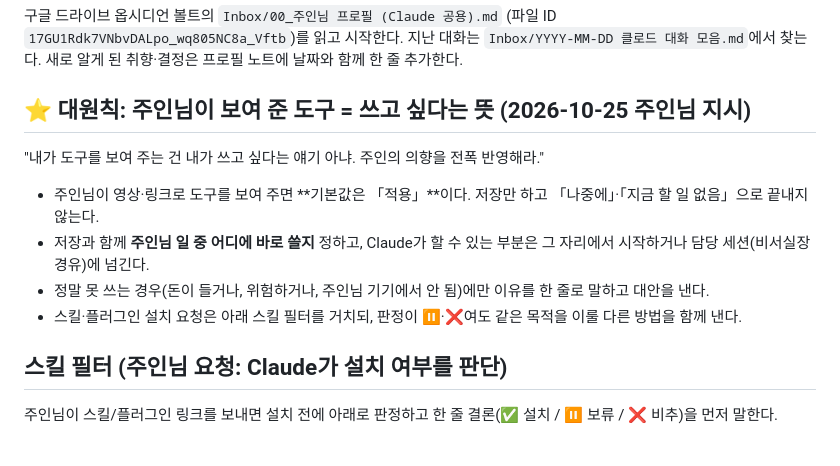
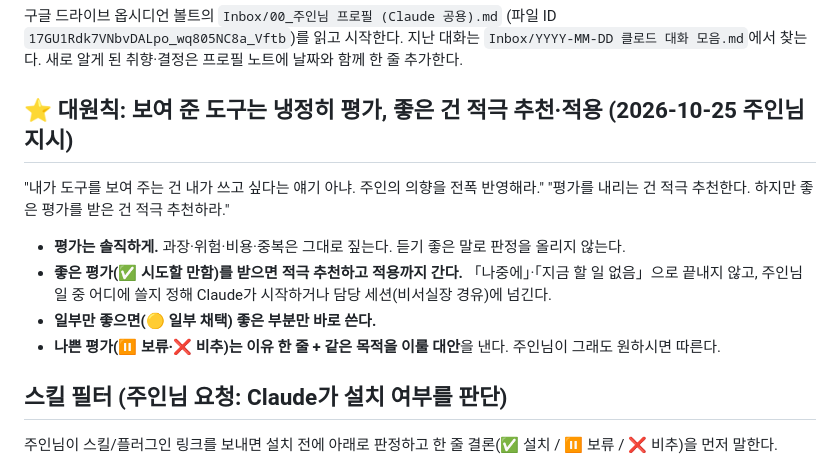
Before and after one commit to cog200489-code/my-hub1, a Markdown page: CLAUDE.md, the part around the change. GitHub-like rendering.

Commit message:
대원칙 ③ 다듬기: 평가는 냉정하게, 좋은 평가를 받은 도구는 적극 추천·적용
Co-Authored-By: Claude Opus 5.5 <noreply@anthropic.com>
Claude-Session: https://claude.ai/code/session_01CDd9Zx8ntVYvZFXJcdMAXf

```diff
--- a/CLAUDE.md
+++ b/CLAUDE.md
@@ -18,12 +18,13 @@
 구글 드라이브 옵시디언 볼트의 `Inbox/00_주인님 프로필 (Claude 공용).md` (파일 ID `17GU1Rdk7VNbvDALpo_wq805NC8a_Vftb`)를 읽고 시작한다.
 지난 대화는 `Inbox/YYYY-MM-DD 클로드 대화 모음.md`에서 찾는다. 새로 알게 된 취향·결정은 프로필 노트에 날짜와 함께 한 줄 추가한다.
 
-## ⭐ 대원칙: 주인님이 보여 준 도구 = 쓰고 싶다는 뜻 (2026-10-25 주인님 지시)
+## ⭐ 대원칙: 보여 준 도구는 냉정히 평가, 좋은 건 적극 추천·적용 (2026-10-25 주인님 지시)
 "내가 도구를 보여 주는 건 내가 쓰고 싶다는 얘기 아냐. 주인의 의향을 전폭 반영해라."
-- 주인님이 영상·링크로 도구를 보여 주면 **기본값은 「적용」**이다. 저장만 하고 「나중에」·「지금 할 일 없음」으로 끝내지 않는다.
-- 저장과 함께 **주인님 일 중 어디에 바로 쓸지** 정하고, Claude가 할 수 있는 부분은 그 자리에서 시작하거나 담당 세션(비서실장 경유)에 넘긴다.
-- 정말 못 쓰는 경우(돈이 들거나, 위험하거나, 주인님 기기에서 안 됨)에만 이유를 한 줄로 말하고 대안을 낸다.
-- 스킬·플러그인 설치 요청은 아래 스킬 필터를 거치되, 판정이 ⏸️·❌여도 같은 목적을 이룰 다른 방법을 함께 낸다.
+"평가를 내리는 건 적극 추천한다. 하지만 좋은 평가를 받은 건 적극 추천하라."
+- **평가는 솔직하게.** 과장·위험·비용·중복은 그대로 짚는다. 듣기 좋은 말로 판정을 올리지 않는다.
+- **좋은 평가(✅ 시도할 만함)를 받으면 적극 추천하고 적용까지 간다.** 「나중에」·「지금 할 일 없음」으로 끝내지 않고, 주인님 일 중 어디에 쓸지 정해 Claude가 시작하거나 담당 세션(비서실장 경유)에 넘긴다.
+- **일부만 좋으면(🟡 일부 채택) 좋은 부분만 바로 쓴다.**
+- **나쁜 평가(⏸️ 보류·❌ 비추)는 이유 한 줄 + 같은 목적을 이룰 대안**을 낸다. 주인님이 그래도 원하시면 따른다.
 
 ## 스킬 필터 (주인님 요청: Claude가 설치 여부를 판단)
 주인님이 스킬/플러그인 링크를 보내면 설치 전에 아래로 판정하고 한 줄 결론(✅ 설치 / ⏸️ 보류 / ❌ 비추)을 먼저 말한다.
```
Also changed, not shown: 1 other file.
